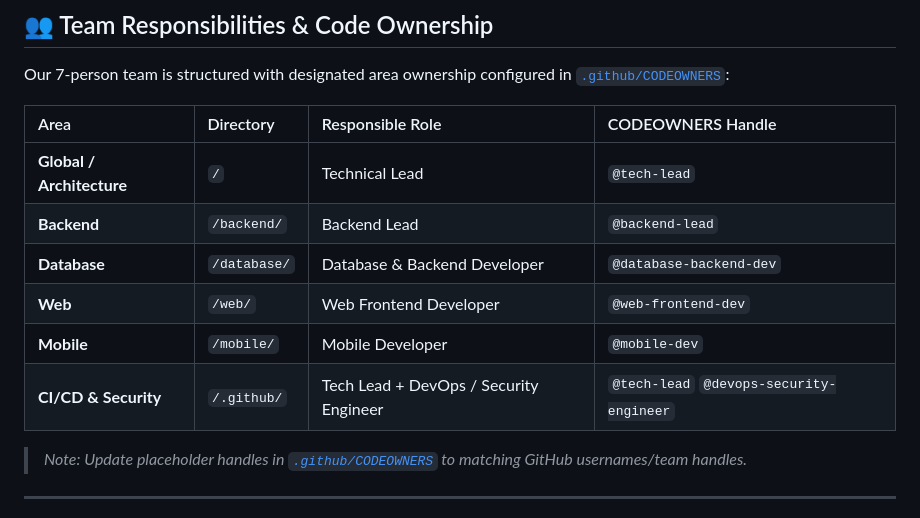
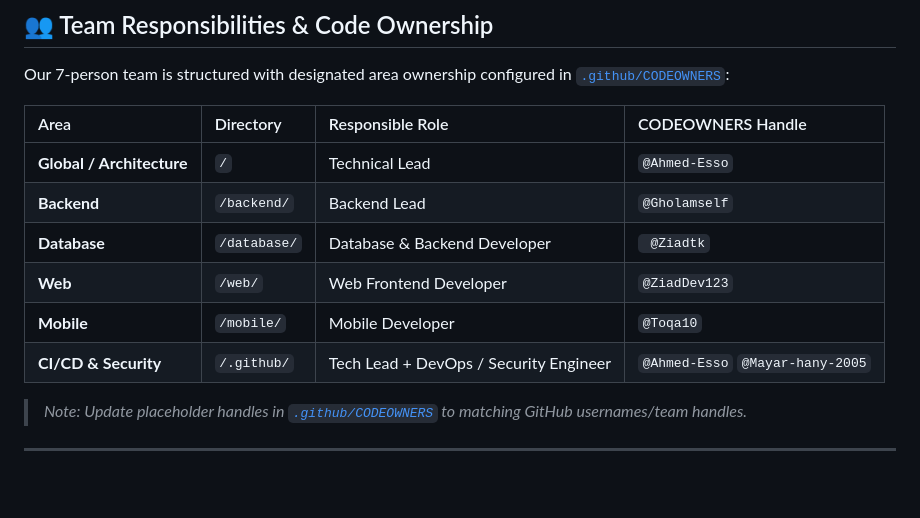
Before and after one commit to youthifyleads/life-link, a Markdown page: README.md, the part around the change. Rendered like a GitHub page; blank space fills up the shorter version.

Commit message:
Revise team structure and CODEOWNERS handles
Updated team roles and GitHub handles in the README.

```diff
--- a/README.md
+++ b/README.md
@@ -47,12 +47,12 @@ Our 7-person team is structured with designated area ownership configured in [`.
 
 | Area | Directory | Responsible Role | CODEOWNERS Handle |
 | :--- | :--- | :--- | :--- |
-| **Global / Architecture** | `/` | Technical Lead | `@tech-lead` |
-| **Backend** | `/backend/` | Backend Lead | `@backend-lead` |
-| **Database** | `/database/` | Database & Backend Developer | `@database-backend-dev` |
-| **Web** | `/web/` | Web Frontend Developer | `@web-frontend-dev` |
-| **Mobile** | `/mobile/` | Mobile Developer | `@mobile-dev` |
-| **CI/CD & Security** | `/.github/` | Tech Lead + DevOps / Security Engineer | `@tech-lead` `@devops-security-engineer` |
+| **Global / Architecture** | `/` | Technical Lead | `@Ahmed-Esso` |
+| **Backend** | `/backend/` | Backend Lead | `@Gholamself` |
+| **Database** | `/database/` | Database & Backend Developer | ` @Ziadtk` |
+| **Web** | `/web/` | Web Frontend Developer | `@ZiadDev123` |
+| **Mobile** | `/mobile/` | Mobile Developer | `@Toqa10` |
+| **CI/CD & Security** | `/.github/` | Tech Lead + DevOps / Security Engineer | `@Ahmed-Esso` `@Mayar-hany-2005` |
 
 > *Note: Update placeholder handles in [`.github/CODEOWNERS`](.github/CODEOWNERS) to matching GitHub usernames/team handles.*
 
```
